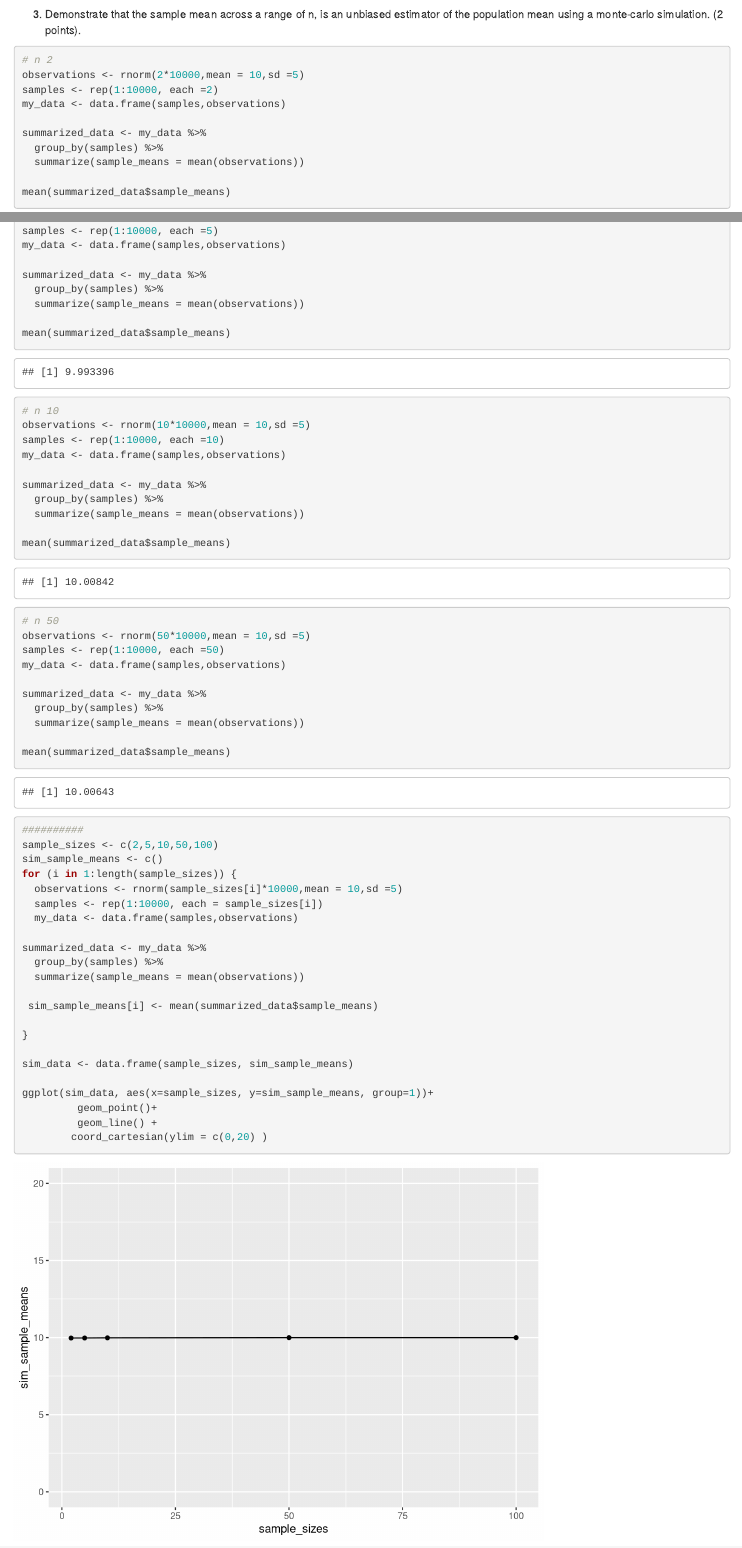
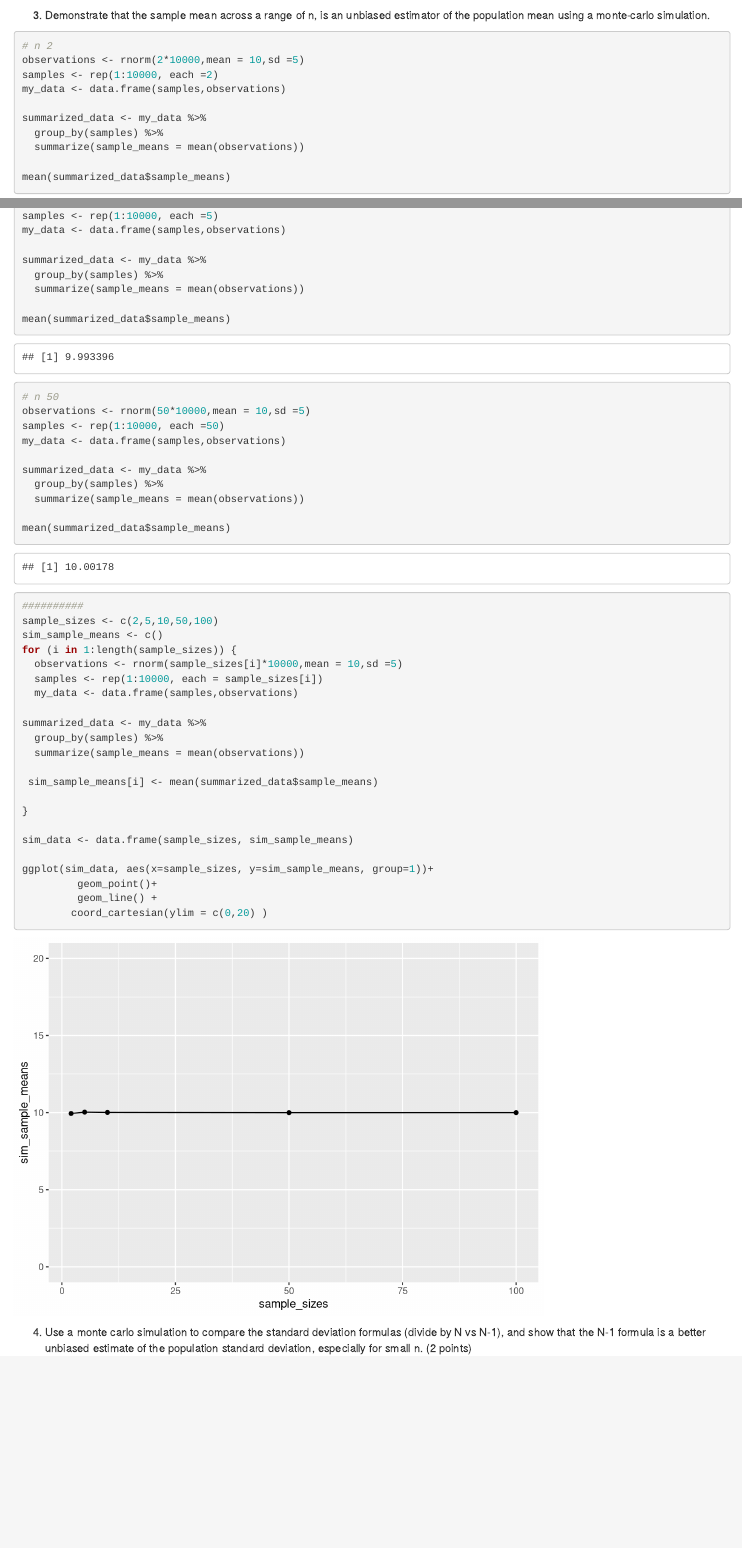
Before and after one commit to npalmer11/Stas_Lab1, an R Markdown document (Lab_3.Rmd): the page in a window 1100 px wide, from 2170 px down, and a second part further down, joined at a grey line. Rendered offline with R 4.5, knitr and Pandoc, with nearby package versions; code that draws random numbers runs with fixed seeds of ours.

Commit message:
Lab3__Q1-4
problems 1-4

````diff
--- a/Lab_3.Rmd
+++ b/Lab_3.Rmd
@@ -57,9 +58,9 @@ ggplot(means, aes(y = mean_sample, x=samples))+
 ```
 
 
-3. Demonstrate that the sample mean across a range of n, is an unbiased estimator of the population mean using a monte-carlo simulation. (2 points).
+3. Demonstrate that the sample mean across a range of n, is an unbiased estimator of the population mean using a monte-carlo simulation.
+
 ```{r}
-
 # n 2
 observations <- rnorm(2*10000,mean = 10,sd =5)
 samples <- rep(1:10000, each =2)
@@ -82,19 +83,6 @@ summarized_data <- my_data %>%
   summarize(sample_means = mean(observations))
 
 mean(summarized_data$sample_means)
-
-
-# n 10
-observations <- rnorm(10*10000,mean = 10,sd =5)
-samples <- rep(1:10000, each =10)
-my_data <- data.frame(samples,observations)
-
-summarized_data <- my_data %>%
-  group_by(samples) %>%
-  summarize(sample_means = mean(observations))
-
-mean(summarized_data$sample_means)
-
 
 # n 50
 observations <- rnorm(50*10000,mean = 10,sd =5)
@@ -134,4 +122,5 @@ ggplot(sim_data, aes(x=sample_sizes, y=sim_sample_means, group=1))+
 
 ```
 
+4. Use a monte carlo simulation to compare the standard deviation formulas (divide by N vs N-1), and show that the N-1 formula is a better unbiased estimate of the population standard deviation, especially for small n. (2 points)
 
````
Also changed, not shown: Lab_3.html, Lab_3.Rmd (4 more changed lines).
